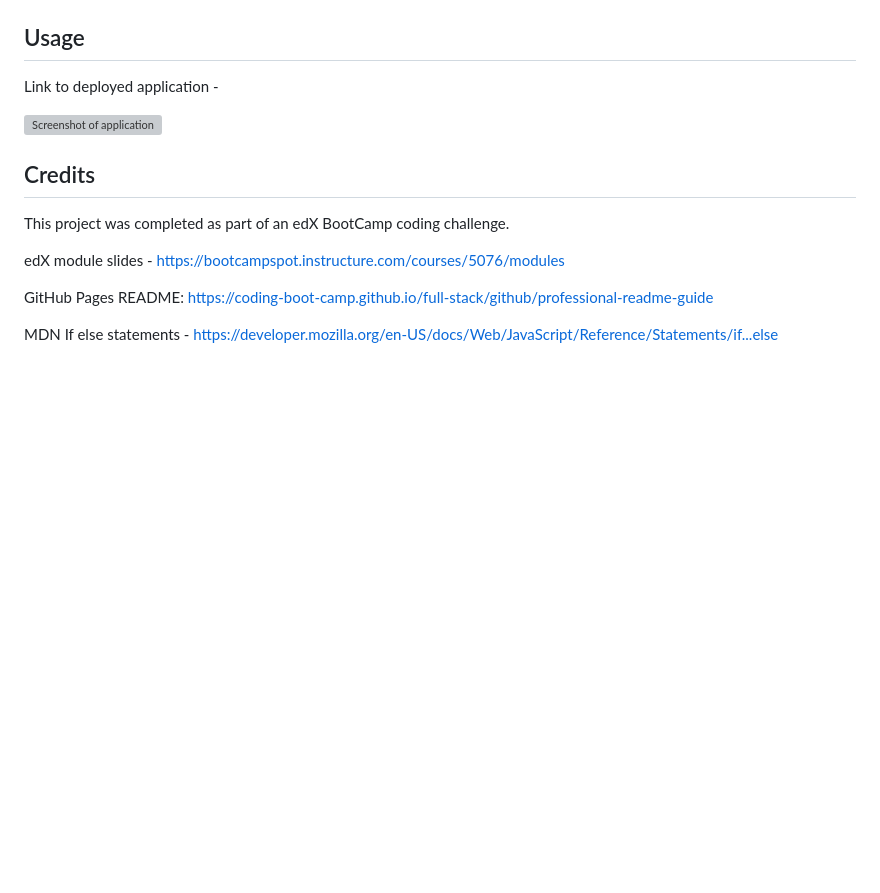
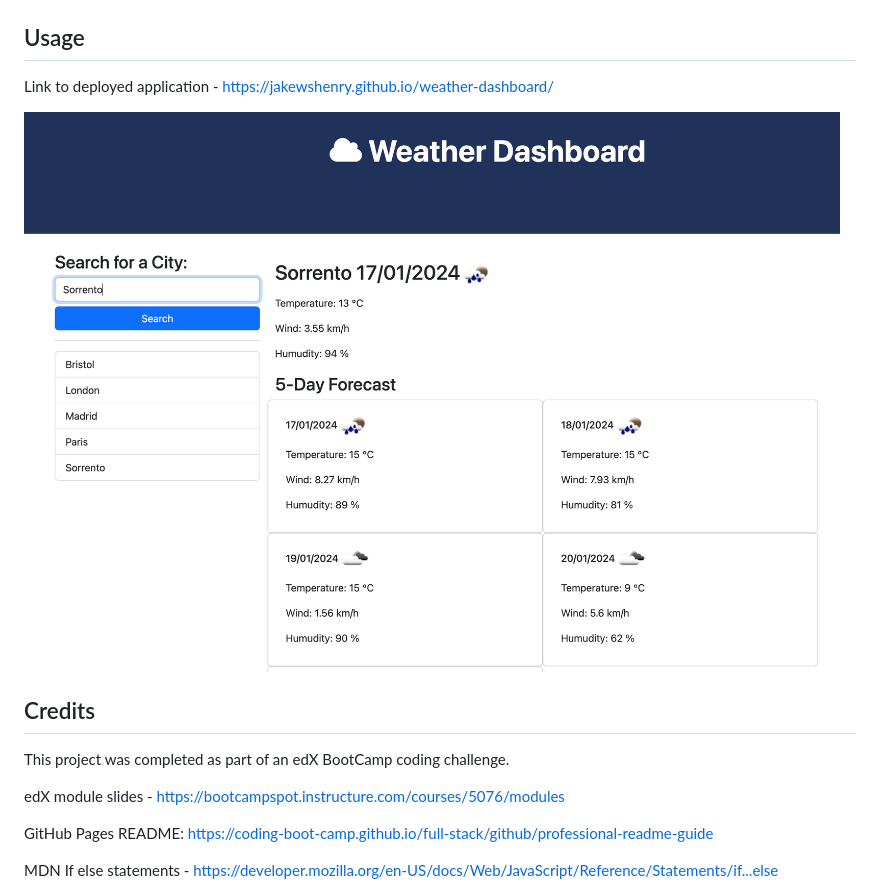
Before and after one commit to jakewshenry/weather-dashboard, a Markdown page: README.md, the part around the change. Rendered like a GitHub page; pictures changed too: assets/images/SS1.png (added); blank space fills up the shorter version; grey boxes are pictures that could not be loaded.

Commit message:
Added deployed application link to README

```diff
--- a/README.md
+++ b/README.md
@@ -38,9 +38,9 @@ SO THAT I can plan a trip accordingly
 
 ## Usage
 
-Link to deployed application -
+Link to deployed application - https://jakewshenry.github.io/weather-dashboard/
 
- ![Screenshot of application](./)
+ ![Screenshot of application](./assets/images/SS1.png)
 
 ## Credits
 
```
